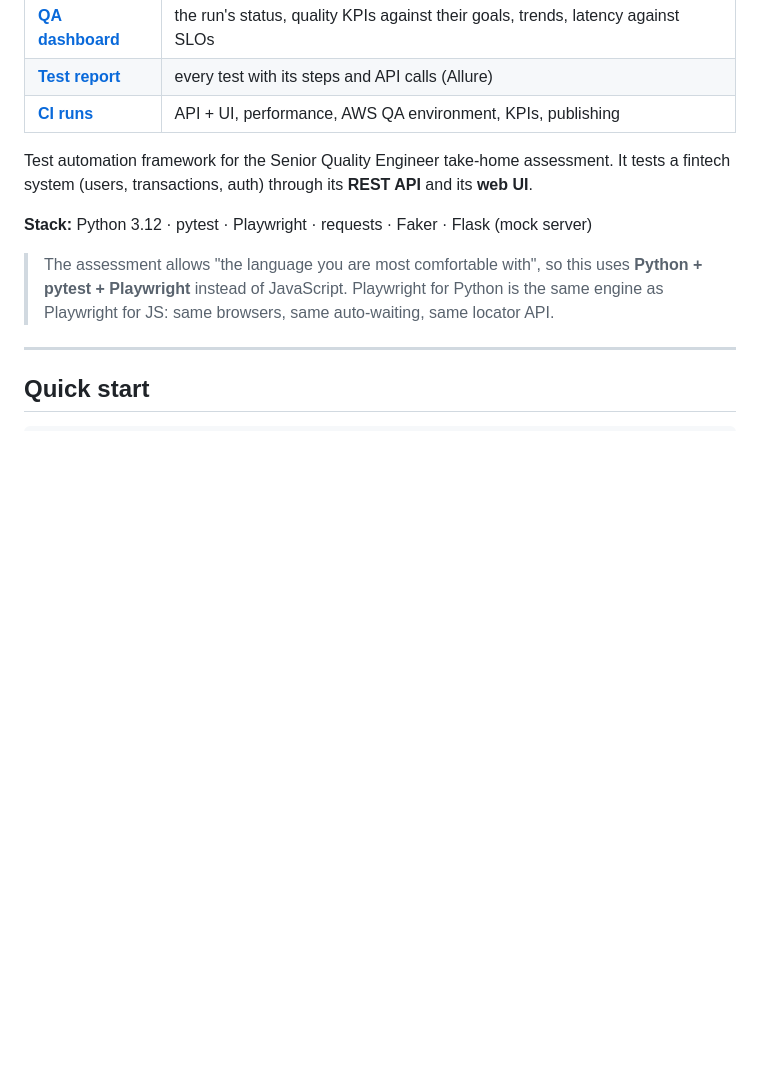
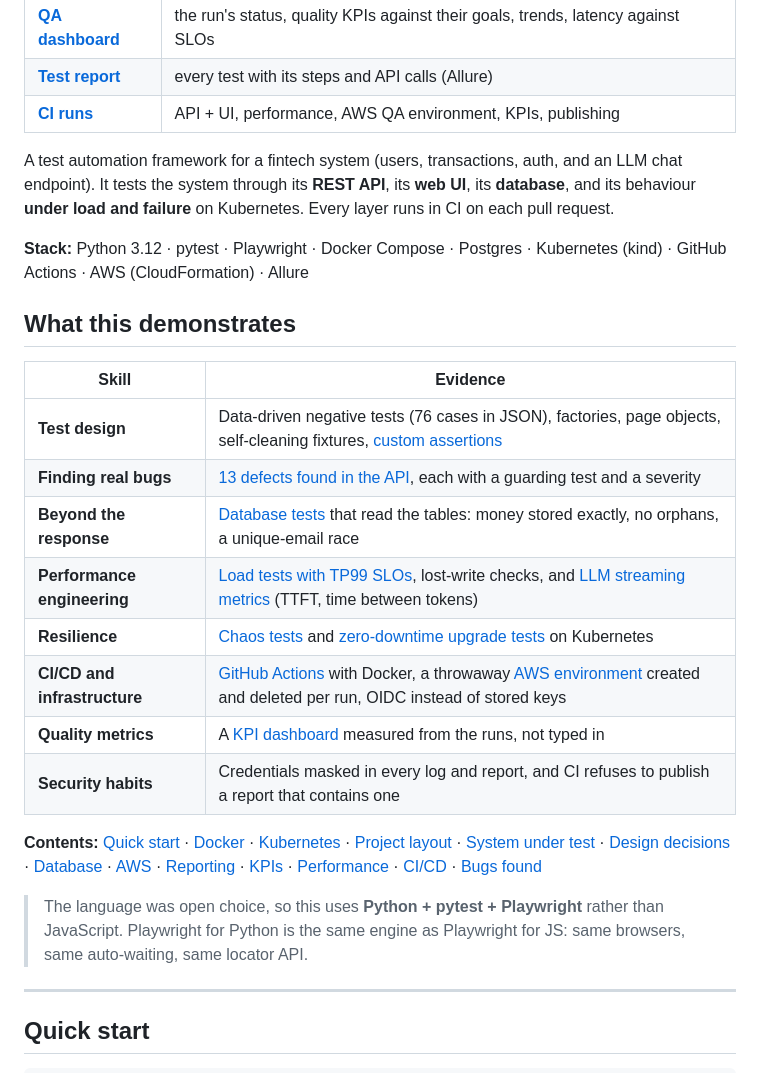
Before and after one commit to ai-musician/qa-automation-framework, a Markdown page: README.md, the part around the change. Rendered like a GitHub page; blank space fills up the shorter version.

Commit message:
README: lead with what the project demonstrates, add a table of contents, drop the take-home framing

```diff
--- a/README.md
+++ b/README.md
@@ -10,14 +10,33 @@
 | **[Test report](https://ai-musician.github.io/qa-automation-framework/report/)** | every test with its steps and API calls (Allure) |
 | **[CI runs](https://github.com/ai-musician/qa-automation-framework/actions/workflows/tests.yml?query=branch%3Amain)** | API + UI, performance, AWS QA environment, KPIs, publishing |
 
-Test automation framework for the Senior Quality Engineer take-home assessment.
-It tests a fintech system (users, transactions, auth) through its **REST API** and its **web UI**.
+A test automation framework for a fintech system (users, transactions, auth, and an LLM chat endpoint). It tests the
+system through its **REST API**, its **web UI**, its **database**, and its behaviour **under load and failure** on
+Kubernetes. Every layer runs in CI on each pull request.
 
-**Stack:** Python 3.12 · pytest · Playwright · requests · Faker · Flask (mock server)
+**Stack:** Python 3.12 · pytest · Playwright · Docker Compose · Postgres · Kubernetes (kind) · GitHub Actions · AWS (CloudFormation) · Allure
 
-> The assessment allows "the language you are most comfortable with", so this uses **Python + pytest + Playwright**
-> instead of JavaScript. Playwright for Python is the same engine as Playwright for JS: same browsers,
-> same auto-waiting, same locator API.
+## What this demonstrates
+
+| Skill | Evidence |
+|---|---|
+| **Test design** | Data-driven negative tests (76 cases in JSON), factories, page objects, self-cleaning fixtures, [custom assertions](#design-decisions) |
+| **Finding real bugs** | [13 defects found in the API](#bugs-found-in-the-mock-api-and-fixed), each with a guarding test and a severity |
+| **Beyond the response** | [Database tests](#the-database-postgres-in-docker) that read the tables: money stored exactly, no orphans, a unique-email race |
+| **Performance engineering** | [Load tests with TP99 SLOs](#performance-testing), lost-write checks, and [LLM streaming metrics](#inference-performance) (TTFT, time between tokens) |
+| **Resilience** | [Chaos tests](#chaos-testing-losing-an-inference-pod-under-load) and [zero-downtime upgrade tests](#rolling-upgrades-releasing-under-load) on Kubernetes |
+| **CI/CD and infrastructure** | [GitHub Actions](#cicd-github-actions) with Docker, a throwaway [AWS environment](#aws-qa-environment) created and deleted per run, OIDC instead of stored keys |
+| **Quality metrics** | A [KPI dashboard](#qa-kpis) measured from the runs, not typed in |
+| **Security habits** | Credentials masked in every log and report, and CI refuses to publish a report that contains one |
+
+**Contents:** [Quick start](#quick-start) · [Docker](#or-in-docker-nothing-to-install-but-docker) ·
+[Kubernetes](#run-on-kubernetes) · [Project layout](#project-layout) · [System under test](#the-system-under-test) ·
+[Design decisions](#design-decisions) · [Database](#the-database-postgres-in-docker) · [AWS](#aws-qa-environment) ·
+[Reporting](#reporting) · [KPIs](#qa-kpis) · [Performance](#performance-testing) · [CI/CD](#cicd-github-actions) ·
+[Bugs found](#bugs-found-in-the-mock-api-and-fixed)
+
+> The language was open choice, so this uses **Python + pytest + Playwright** rather than JavaScript. Playwright for
+> Python is the same engine as Playwright for JS: same browsers, same auto-waiting, same locator API.
 
 ---
 
```
